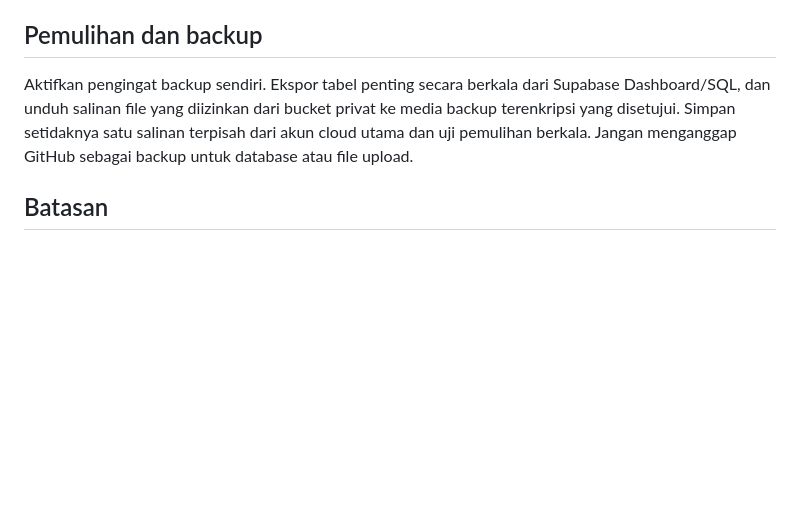
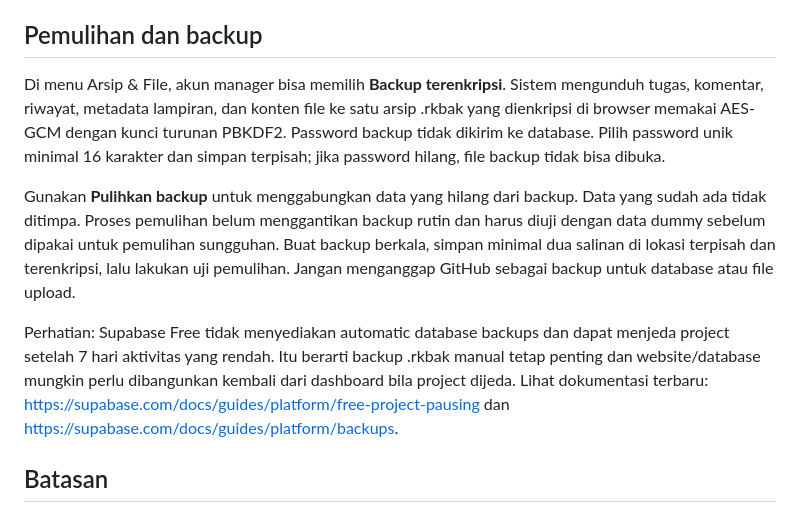
Before and after one commit to reybyoo-maker/WEBSITE-PERSONAL, a Markdown page: README.md, the part around the change. GitHub-like rendering; blank space fills up the shorter version.

Commit message:
docs: explain encrypted backup restore and free tier limits

```diff
--- a/README.md
+++ b/README.md
@@ -31,7 +31,11 @@ Buat tugas, pilih penanggung jawab dan deadline. Anggota mengubah status menjadi
 
 ## Pemulihan dan backup
 
-Aktifkan pengingat backup sendiri. Ekspor tabel penting secara berkala dari Supabase Dashboard/SQL, dan unduh salinan file yang diizinkan dari bucket privat ke media backup terenkripsi yang disetujui. Simpan setidaknya satu salinan terpisah dari akun cloud utama dan uji pemulihan berkala. Jangan menganggap GitHub sebagai backup untuk database atau file upload.
+Di menu Arsip & File, akun manager bisa memilih **Backup terenkripsi**. Sistem mengunduh tugas, komentar, riwayat, metadata lampiran, dan konten file ke satu arsip .rkbak yang dienkripsi di browser memakai AES-GCM dengan kunci turunan PBKDF2. Password backup tidak dikirim ke database. Pilih password unik minimal 16 karakter dan simpan terpisah; jika password hilang, file backup tidak bisa dibuka.
+
+Gunakan **Pulihkan backup** untuk menggabungkan data yang hilang dari backup. Data yang sudah ada tidak ditimpa. Proses pemulihan belum menggantikan backup rutin dan harus diuji dengan data dummy sebelum dipakai untuk pemulihan sungguhan. Buat backup berkala, simpan minimal dua salinan di lokasi terpisah dan terenkripsi, lalu lakukan uji pemulihan. Jangan menganggap GitHub sebagai backup untuk database atau file upload.
+
+Perhatian: Supabase Free tidak menyediakan automatic database backups dan dapat menjeda project setelah 7 hari aktivitas yang rendah. Itu berarti backup .rkbak manual tetap penting dan website/database mungkin perlu dibangunkan kembali dari dashboard bila project dijeda. Lihat dokumentasi terbaru: https://supabase.com/docs/guides/platform/free-project-pausing dan https://supabase.com/docs/guides/platform/backups.
 
 ## Batasan
 
```
